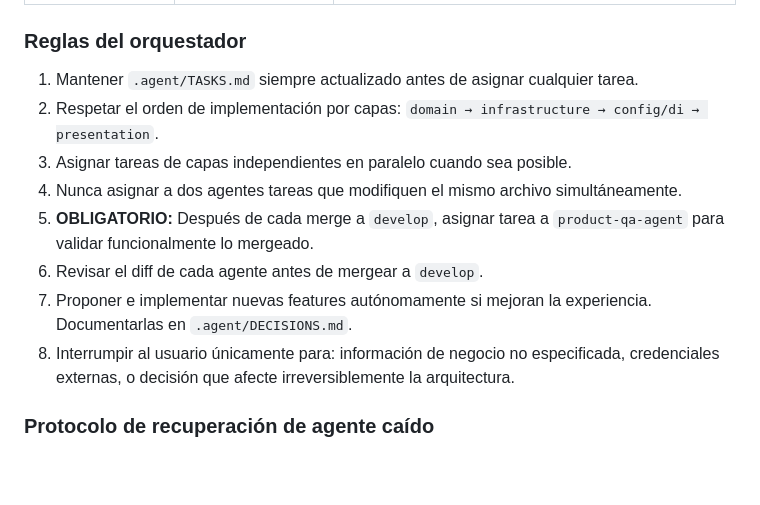
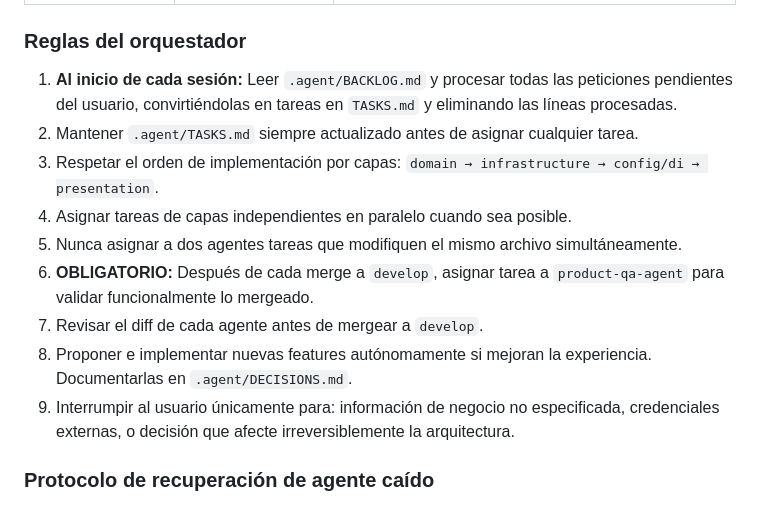
Before and after one commit to sanvelasaez/agente_cine, a Markdown page: CLAUDE.md, the part around one of its changes. GitHub-like rendering; blank space fills up the shorter version.

```diff
--- a/CLAUDE.md
+++ b/CLAUDE.md
@@ -306,14 +306,15 @@ El orquestador tiene instrucción explícita de mantener siempre activos los 4 a
 
 ### Reglas del orquestador
 
-1. Mantener `.agent/TASKS.md` siempre actualizado antes de asignar cualquier tarea.
-2. Respetar el orden de implementación por capas: `domain → infrastructure → config/di → presentation`.
-3. Asignar tareas de capas independientes en paralelo cuando sea posible.
-4. Nunca asignar a dos agentes tareas que modifiquen el mismo archivo simultáneamente.
-5. **OBLIGATORIO:** Después de cada merge a `develop`, asignar tarea a `product-qa-agent` para validar funcionalmente lo mergeado.
-6. Revisar el diff de cada agente antes de mergear a `develop`.
-7. Proponer e implementar nuevas features autónomamente si mejoran la experiencia. Documentarlas en `.agent/DECISIONS.md`.
-8. Interrumpir al usuario únicamente para: información de negocio no especificada, credenciales externas, o decisión que afecte irreversiblemente la arquitectura.
+1. **Al inicio de cada sesión:** Leer `.agent/BACKLOG.md` y procesar todas las peticiones pendientes del usuario, convirtiéndolas en tareas en `TASKS.md` y eliminando las líneas procesadas.
+2. Mantener `.agent/TASKS.md` siempre actualizado antes de asignar cualquier tarea.
+3. Respetar el orden de implementación por capas: `domain → infrastructure → config/di → presentation`.
+4. Asignar tareas de capas independientes en paralelo cuando sea posible.
+5. Nunca asignar a dos agentes tareas que modifiquen el mismo archivo simultáneamente.
+6. **OBLIGATORIO:** Después de cada merge a `develop`, asignar tarea a `product-qa-agent` para validar funcionalmente lo mergeado.
+7. Revisar el diff de cada agente antes de mergear a `develop`.
+8. Proponer e implementar nuevas features autónomamente si mejoran la experiencia. Documentarlas en `.agent/DECISIONS.md`.
+9. Interrumpir al usuario únicamente para: información de negocio no especificada, credenciales externas, o decisión que afecte irreversiblemente la arquitectura.
 
 ### Protocolo de recuperación de agente caído
 
```
Also changed, not shown: other parts of CLAUDE.md (+39 -0 lines), .agent/BACKLOG.md (added, +37 -0 lines).
